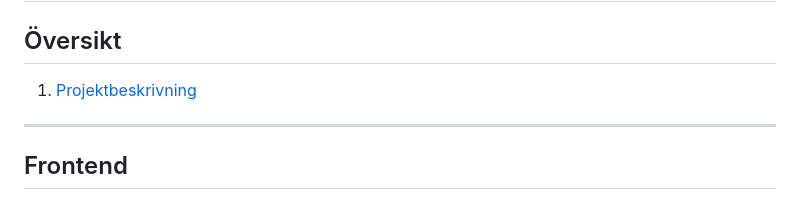
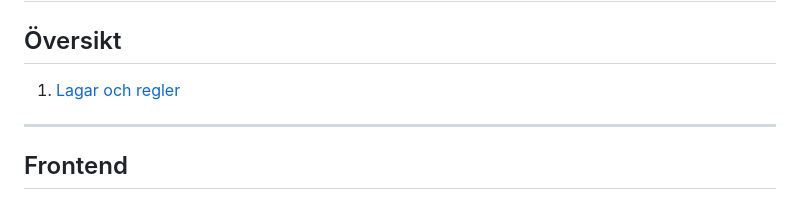
Before and after one commit to islandskan/Oversvamningskollen, a Markdown page: README.md, the part around the change. Drawn GitHub-style.

```diff
--- a/README.md
+++ b/README.md
@@ -4,7 +4,7 @@
 # Innehållsförteckning – Översvämningskollen
 
 ## Översikt
-1. [Projektbeskrivning](#projektbeskrivning)
+1. [Lagar och regler](#lagar)
 
 ---
 
```
